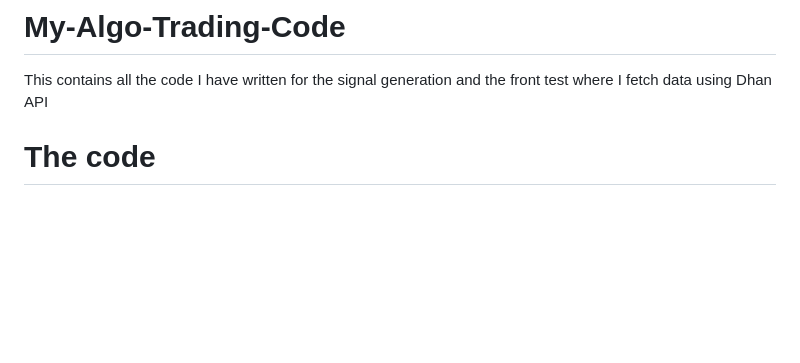
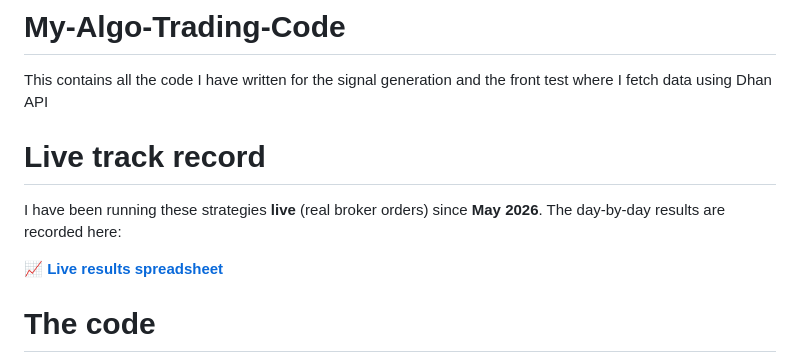
Before and after one commit to DoRmAmMu1997/My-Algo-Trading-Code, a Markdown page: README.md, the part around the change. GitHub-like rendering; blank space fills up the shorter version.

Commit message:
README: add live track-record note with results spreadsheet link
Note that the strategies have been running live since May 2026, with day-by-day
results linked to the tracker spreadsheet.

Co-Authored-By: Claude Opus 4.8 <noreply@anthropic.com>

```diff
--- a/README.md
+++ b/README.md
@@ -1,5 +1,10 @@
 # My-Algo-Trading-Code
 This contains all the code I have written for the signal generation and the front test where I fetch data using Dhan API
+
+# Live track record
+I have been running these strategies **live** (real broker orders) since **May 2026**. The day-by-day results are recorded here:
+
+📈 **[Live results spreadsheet](https://docs.google.com/spreadsheets/d/1y4VgThcLywZbOibKC_pyKbh0A5u1xtgL_cZvyHp3FYg/edit?gid=0#gid=0)**
 
 # The code
 Although I own the code, the coding itself was done entirely using GPT-5.4-xhigh, GPT-5.5-xhigh and Claude Opus 4.7, Claude Opus 4.8 on Max effort. GPT wrote majority of the signal generators and the data fetch files. Claude wrote the big one - the multithreaded Front Test worker. I just did the reviews and the testing
```
